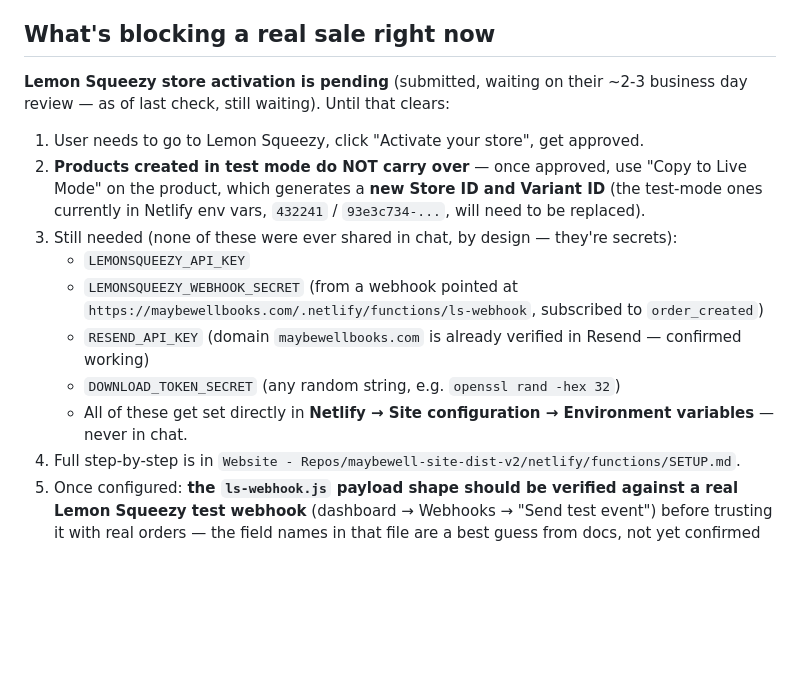
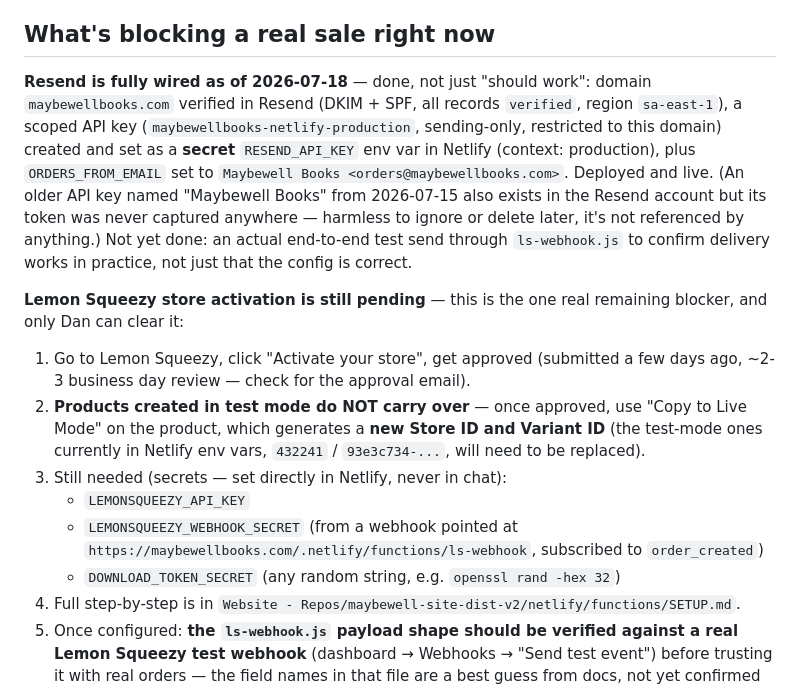
Before and after one commit to danielerasmy236-web/maybewellbooks, a Markdown page: PROJECT_STATUS.md, the part around the change. GitHub-like rendering; blank space fills up the shorter version.

Commit message:
Document Resend fully wired: domain verified, scoped API key set in Netlify
- Confirmed via Resend MCP: maybewellbooks.com domain already verified
  (DKIM + SPF, all records verified, region sa-east-1) -- this part was
  already done, contrary to earlier uncertainty about it.
- Created a new scoped API key (sending-only, restricted to this domain)
  since the pre-existing 'Maybewell Books' key's token was never captured
  anywhere and can't be retrieved.
- Set RESEND_API_KEY as a secret env var (production context) and
  ORDERS_FROM_EMAIL in Netlify directly via the CLI (the Netlify MCP
  updater's manage-env-vars reported success but didn't actually persist --
  worth flagging if it recurs). Verified both are present via the raw
  Netlify API afterward. Redeployed via CLI so functions pick them up.
- Remaining real blocker for a live sale is Lemon Squeezy activation only.

Co-Authored-By: Claude Fable 5 <noreply@anthropic.com>

```diff
--- a/PROJECT_STATUS.md
+++ b/PROJECT_STATUS.md
@@ -76,27 +76,34 @@ most important thing to know before touching the site.**
 
 ## What's blocking a real sale right now
 
-**Lemon Squeezy store activation is pending** (submitted, waiting on their
-~2-3 business day review — as of last check, still waiting). Until that
-clears:
+**Resend is fully wired as of 2026-07-18** — done, not just "should work":
+domain `maybewellbooks.com` verified in Resend (DKIM + SPF, all records
+`verified`, region `sa-east-1`), a scoped API key
+(`maybewellbooks-netlify-production`, sending-only, restricted to this
+domain) created and set as a **secret** `RESEND_API_KEY` env var in Netlify
+(context: production), plus `ORDERS_FROM_EMAIL` set to
+`Maybewell Books <orders@maybewellbooks.com>`. Deployed and live. (An older
+API key named "Maybewell Books" from 2026-07-15 also exists in the Resend
+account but its token was never captured anywhere — harmless to ignore or
+delete later, it's not referenced by anything.) Not yet done: an actual
+end-to-end test send through `ls-webhook.js` to confirm delivery works in
+practice, not just that the config is correct.
 
-1. User needs to go to Lemon Squeezy, click "Activate your store", get
-   approved.
+**Lemon Squeezy store activation is still pending** — this is the one real
+remaining blocker, and only Dan can clear it:
+
+1. Go to Lemon Squeezy, click "Activate your store", get approved (submitted
+   a few days ago, ~2-3 business day review — check for the approval email).
 2. **Products created in test mode do NOT carry over** — once approved, use
    "Copy to Live Mode" on the product, which generates a **new Store ID and
    Variant ID** (the test-mode ones currently in Netlify env vars,
    `432241` / `93e3c734-...`, will need to be replaced).
-3. Still needed (none of these were ever shared in chat, by design — they're
-   secrets):
+3. Still needed (secrets — set directly in Netlify, never in chat):
    - `LEMONSQUEEZY_API_KEY`
    - `LEMONSQUEEZY_WEBHOOK_SECRET` (from a webhook pointed at
      `https://maybewellbooks.com/.netlify/functions/ls-webhook`, subscribed
      to `order_created`)
-   - `RESEND_API_KEY` (domain `maybewellbooks.com` is already verified in
-     Resend — confirmed working)
    - `DOWNLOAD_TOKEN_SECRET` (any random string, e.g. `openssl rand -hex 32`)
-   - All of these get set directly in **Netlify → Site configuration →
-     Environment variables** — never in chat.
 4. Full step-by-step is in
    `Website - Repos/maybewell-site-dist-v2/netlify/functions/SETUP.md`.
 5. Once configured: **the `ls-webhook.js` payload shape should be verified
```
